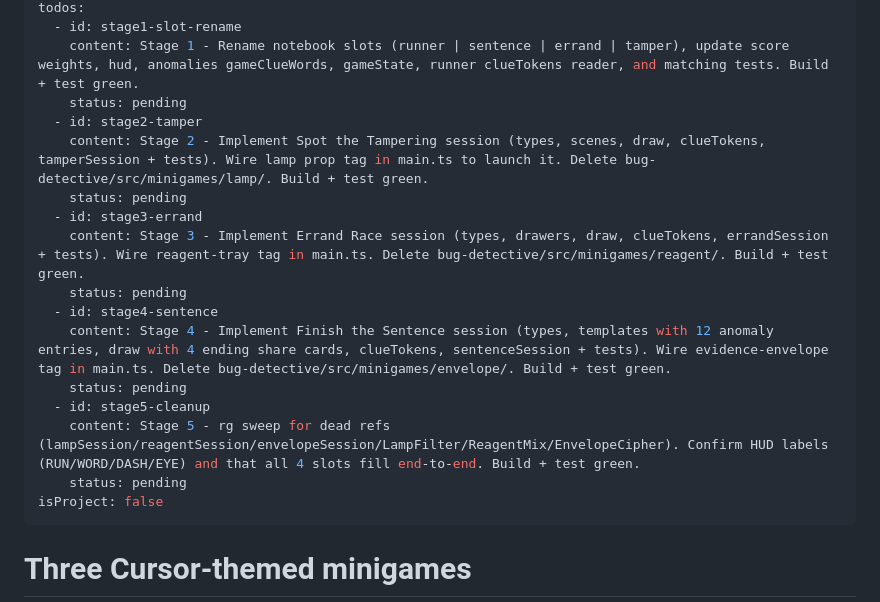
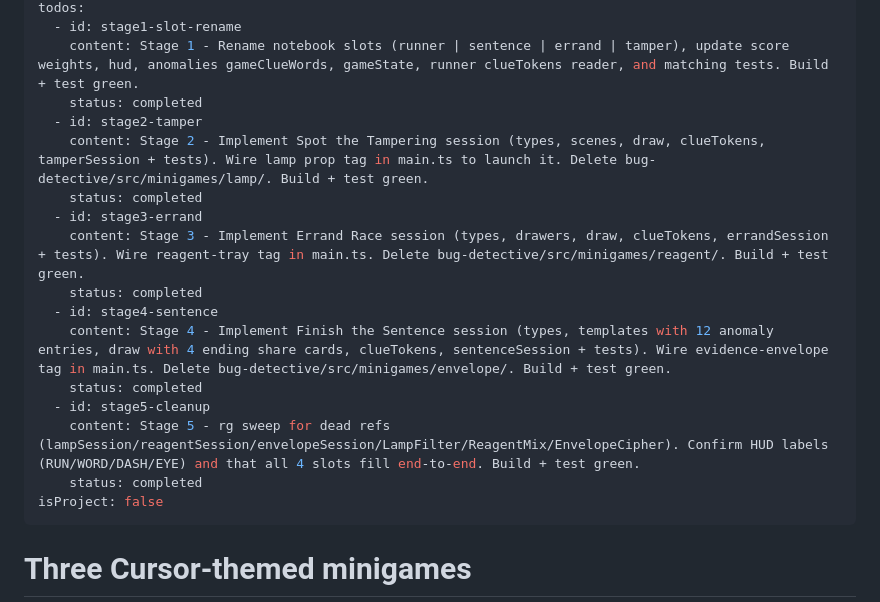
Before and after one commit to casper7995/Cursor-Bug-Detective-Game, a Markdown page: .cursor/plans/three_cursor-themed_minis_74ee5040.plan.md, the part around the change. Drawn GitHub-style.

Commit message:
docs(plans): mark three minis staged todos completed (verified in tree)
Made-with: Cursor

```diff
--- a/.cursor/plans/three_cursor-themed_minis_74ee5040.plan.md
+++ b/.cursor/plans/three_cursor-themed_minis_74ee5040.plan.md
@@ -4,19 +4,19 @@ overview: "Replace the three non-runner minigames with new fun-first designs the
 todos:
   - id: stage1-slot-rename
     content: Stage 1 - Rename notebook slots (runner | sentence | errand | tamper), update score weights, hud, anomalies gameClueWords, gameState, runner clueTokens reader, and matching tests. Build + test green.
-    status: pending
+    status: completed
   - id: stage2-tamper
     content: Stage 2 - Implement Spot the Tampering session (types, scenes, draw, clueTokens, tamperSession + tests). Wire lamp prop tag in main.ts to launch it. Delete bug-detective/src/minigames/lamp/. Build + test green.
-    status: pending
+    status: completed
   - id: stage3-errand
     content: Stage 3 - Implement Errand Race session (types, drawers, draw, clueTokens, errandSession + tests). Wire reagent-tray tag in main.ts. Delete bug-detective/src/minigames/reagent/. Build + test green.
-    status: pending
+    status: completed
   - id: stage4-sentence
     content: Stage 4 - Implement Finish the Sentence session (types, templates with 12 anomaly entries, draw with 4 ending share cards, clueTokens, sentenceSession + tests). Wire evidence-envelope tag in main.ts. Delete bug-detective/src/minigames/envelope/. Build + test green.
-    status: pending
+    status: completed
   - id: stage5-cleanup
     content: Stage 5 - rg sweep for dead refs (lampSession/reagentSession/envelopeSession/LampFilter/ReagentMix/EnvelopeCipher). Confirm HUD labels (RUN/WORD/DASH/EYE) and that all 4 slots fill end-to-end. Build + test green.
-    status: pending
+    status: completed
 isProject: false
 ---
 
```
